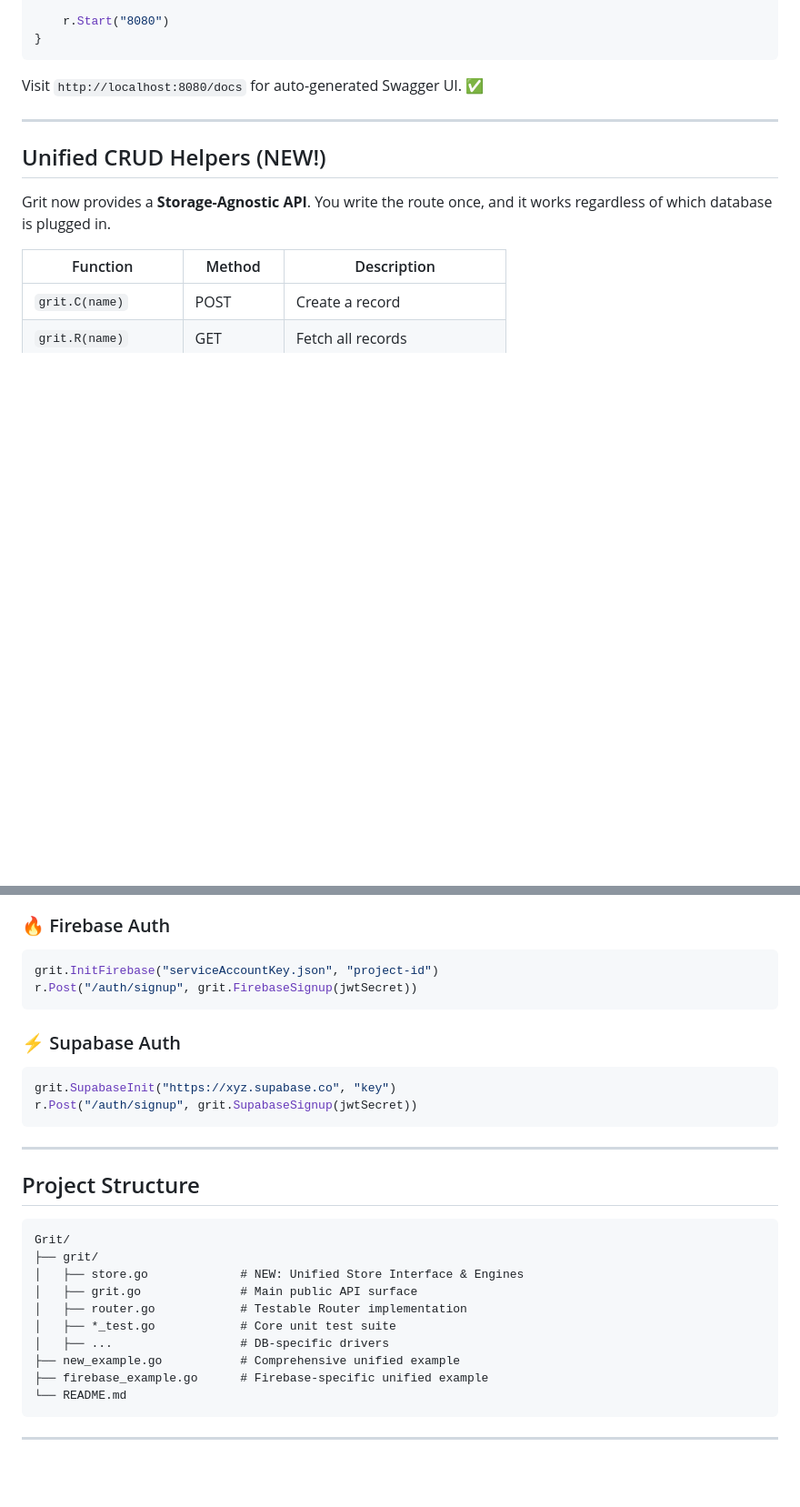
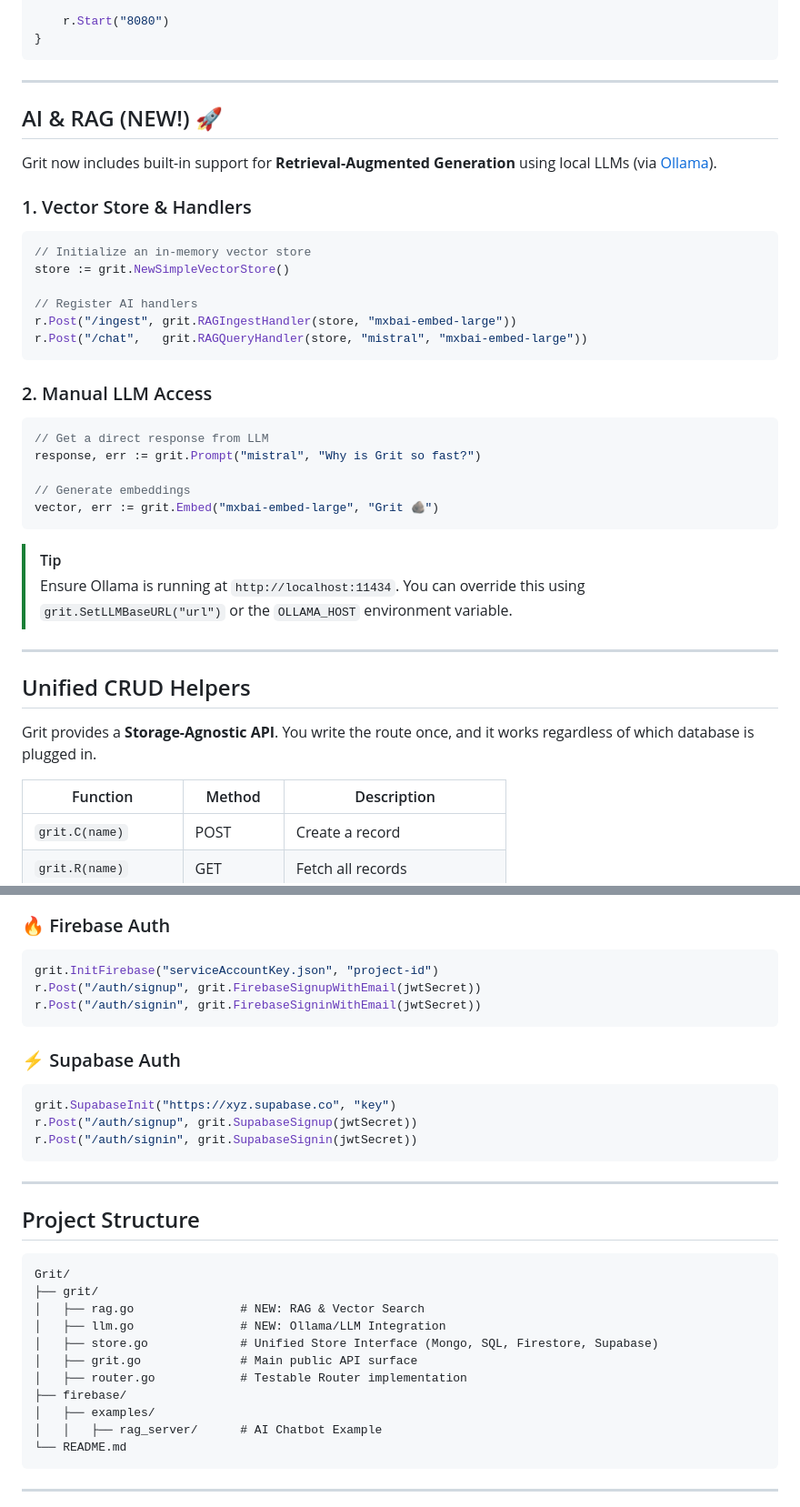
Before and after one commit to Milansaji/Grit, a Markdown page: README.md, 2 parts joined by grey strips. Shown at 91% size. Rendered like a GitHub page; blank space fills up the shorter version.

````diff
--- a/README.md
+++ b/README.md
@@ -69,13 +66,39 @@ func main() {
 }
 ```
 
-Visit `http://localhost:8080/docs` for auto-generated Swagger UI. ✅
+---
+
+## AI & RAG (NEW!) 🚀
+
+Grit now includes built-in support for **Retrieval-Augmented Generation** using local LLMs (via [Ollama](https://ollama.com/)).
+
+### 1. Vector Store & Handlers
+```go
+// Initialize an in-memory vector store
+store := grit.NewSimpleVectorStore()
+
+// Register AI handlers
+r.Post("/ingest", grit.RAGIngestHandler(store, "mxbai-embed-large"))
+r.Post("/chat",   grit.RAGQueryHandler(store, "mistral", "mxbai-embed-large"))
+```
+
+### 2. Manual LLM Access
+```go
+// Get a direct response from LLM
+response, err := grit.Prompt("mistral", "Why is Grit so fast?")
+
+// Generate embeddings
+vector, err := grit.Embed("mxbai-embed-large", "Grit 🪨")
+```
+
+> [!TIP]
+> Ensure Ollama is running at `http://localhost:11434`. You can override this using `grit.SetLLMBaseURL("url")` or the `OLLAMA_HOST` environment variable.
 
 ---
 
-## Unified CRUD Helpers (NEW!)
+## Unified CRUD Helpers
 
-Grit now provides a **Storage-Agnostic API**. You write the route once, and it works regardless of which database is plugged in.
+Grit provides a **Storage-Agnostic API**. You write the route once, and it works regardless of which database is plugged in.
 
 | Function | Method | Description |
 |----------|--------|-------------|
@@ -113,13 +136,15 @@ r.Post("/auth/signout", grit.Protect(jwtSecret)(grit.SignoutSQLiteHandler))
 ### 🔥 Firebase Auth
 ```go
 grit.InitFirebase("serviceAccountKey.json", "project-id")
-r.Post("/auth/signup", grit.FirebaseSignup(jwtSecret))
+r.Post("/auth/signup", grit.FirebaseSignupWithEmail(jwtSecret))
+r.Post("/auth/signin", grit.FirebaseSigninWithEmail(jwtSecret))
 ```
 
 ### ⚡ Supabase Auth
 ```go
 grit.SupabaseInit("https://xyz.supabase.co", "key")
 r.Post("/auth/signup", grit.SupabaseSignup(jwtSecret))
+r.Post("/auth/signin", grit.SupabaseSignin(jwtSecret))
 ```
 
 ---
@@ -129,13 +154,14 @@ r.Post("/auth/signup", grit.SupabaseSignup(jwtSecret))
 ```
 Grit/
 ├── grit/
-│   ├── store.go             # NEW: Unified Store Interface & Engines
+│   ├── rag.go               # NEW: RAG & Vector Search
+│   ├── llm.go               # NEW: Ollama/LLM Integration
+│   ├── store.go             # Unified Store Interface (Mongo, SQL, Firestore, Supabase)
 │   ├── grit.go              # Main public API surface
 │   ├── router.go            # Testable Router implementation
-│   ├── *_test.go            # Core unit test suite
-│   ├── ...                  # DB-specific drivers
-├── new_example.go           # Comprehensive unified example
-├── firebase_example.go      # Firebase-specific unified example
+├── firebase/
+│   ├── examples/
+│   │   ├── rag_server/      # AI Chatbot Example
 └── README.md
 ```
 
````
Also changed, not shown: other parts of README.md (+4 -7 lines).
